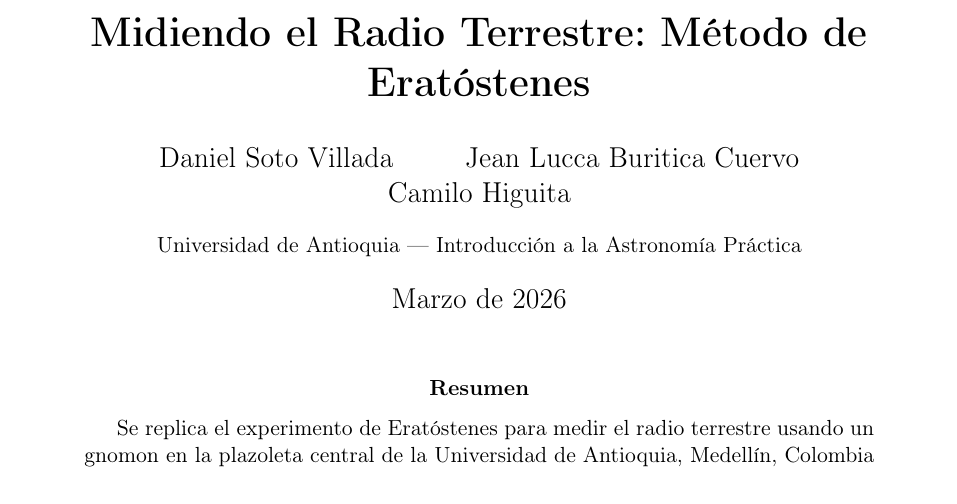
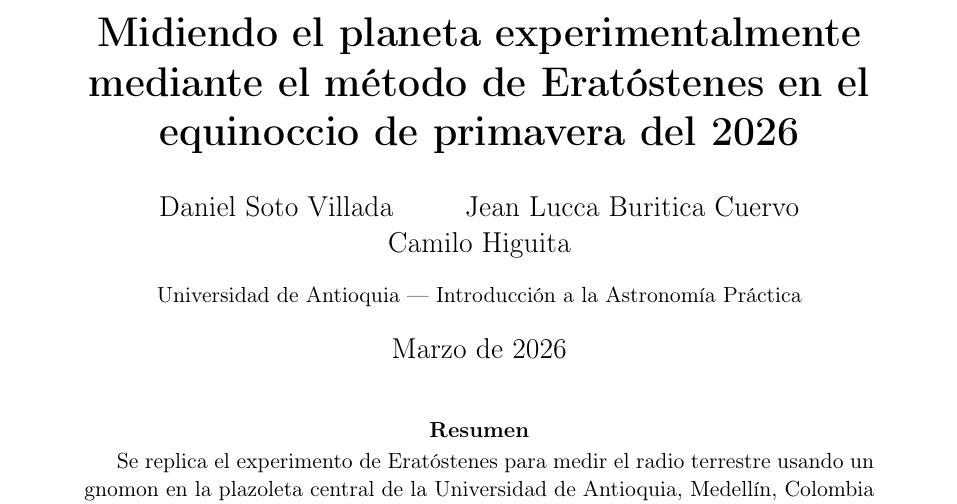
Before and after one commit to Daniel-534/IntroduccionAstronomiaPractica, a LaTeX paper (ProyectoEratostenes/ProyectoEratostenes.tex): part of page 1 of 13, cut so that both start at the same text. Compiled offline with pdfLaTeX.

Commit message:
Fin de la clase

```diff
--- a/ProyectoEratostenes/ProyectoEratostenes.tex
+++ b/ProyectoEratostenes/ProyectoEratostenes.tex
@@ -29,7 +29,7 @@
 \usepackage[hidelinks]{hyperref}
 
 % ──────────────────────────────────────────────────────────────────────────
-\title{\textbf{Midiendo el Radio Terrestre: Método de Eratóstenes}}
+\title{\textbf{Midiendo el planeta experimentalmente mediante el método de Eratóstenes en el equinoccio de primavera del 2026}}
 \author{
   Daniel Soto Villada \and
   Jean Lucca Buritica Cuervo \and
```
Also changed, not shown: ProyectoEratostenes/ProyectoEratostenes.pdf, 1 other file.
